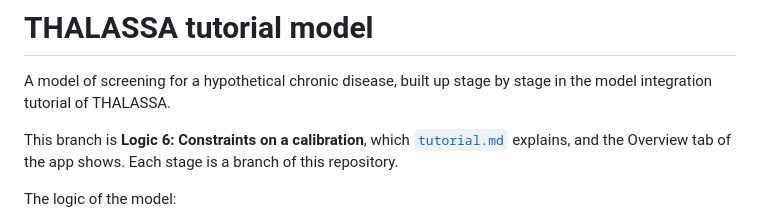
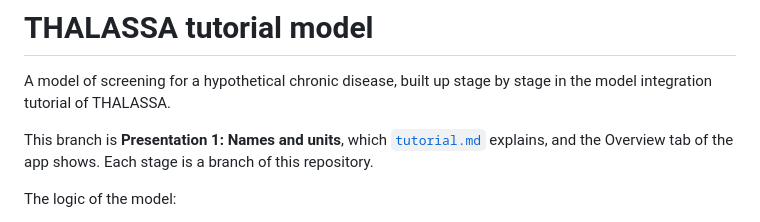
Before and after one commit to david-gomez-guillen/cea-model-tutorial, a Markdown page: README.md, the part around the change. Rendered like a GitHub page.

Commit message:
Presentation 1: Names and units

```diff
--- a/README.md
+++ b/README.md
@@ -3,7 +3,7 @@
 A model of screening for a hypothetical chronic disease, built up stage by stage
 in the model integration tutorial of THALASSA.
 
-This branch is **Logic 6: Constraints on a calibration**, which [`tutorial.md`](tutorial.md) explains, and
+This branch is **Presentation 1: Names and units**, which [`tutorial.md`](tutorial.md) explains, and
 the Overview tab of the app shows. Each stage is a branch of this repository.
 
 The logic of the model:
```
Also changed, not shown: tutorial.md (+113 -83 lines), images/logic6_calibration.png (deleted), images/presentation1_parameters.png (added), 1 other file.
